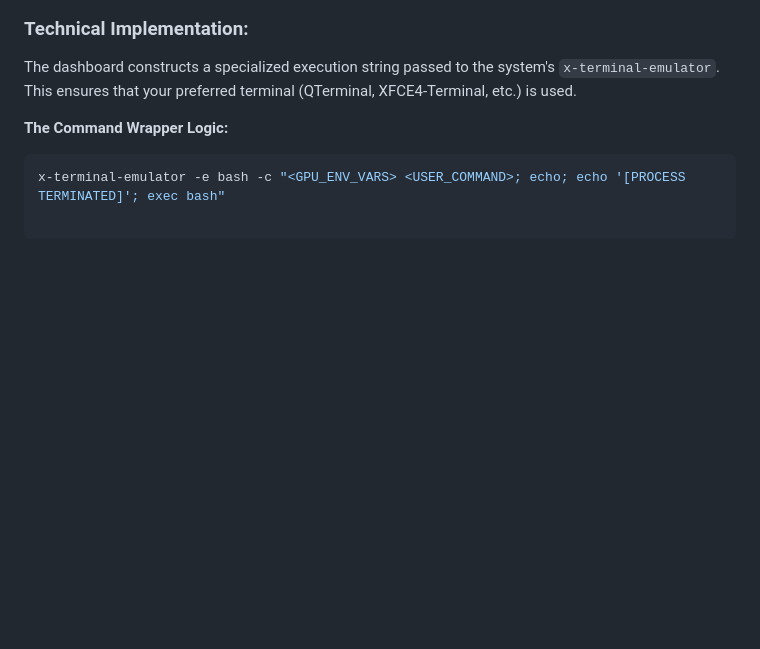
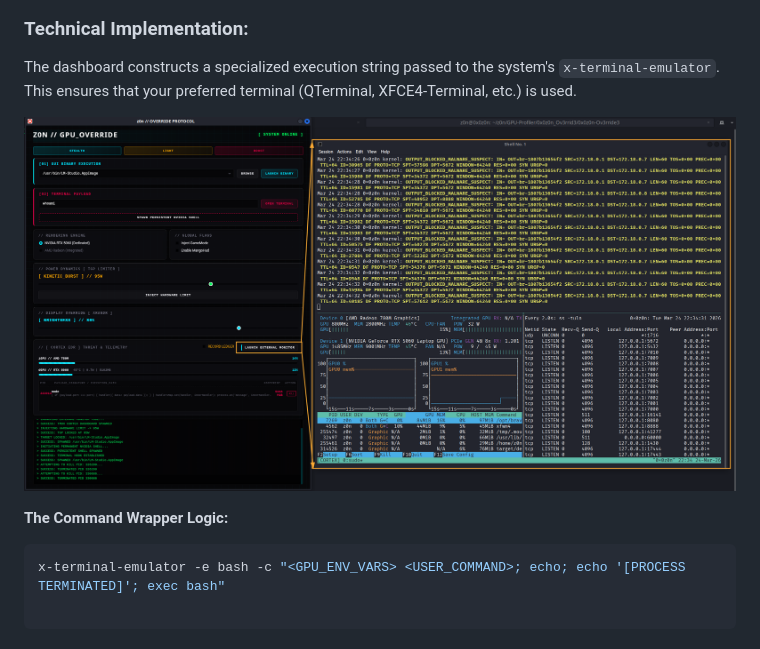
Before and after one commit to 0x0z0n/GPU-Profiler, a Markdown page: README.md, the part around the change. GitHub-like rendering; blank space fills up the shorter version.

````diff
--- a/README.md
+++ b/README.md
@@ -108,6 +108,9 @@ When executing CLI-based payloads—such as **Hashcat**, **Nmap**, or custom exp
 
 The dashboard constructs a specialized execution string passed to the system's `x-terminal-emulator`. This ensures that your preferred terminal (QTerminal, XFCE4-Terminal, etc.) is used.
 
+
+![GPU](htb_System_monitor.png)
+
 **The Command Wrapper Logic:**
 
 ```bash
````
